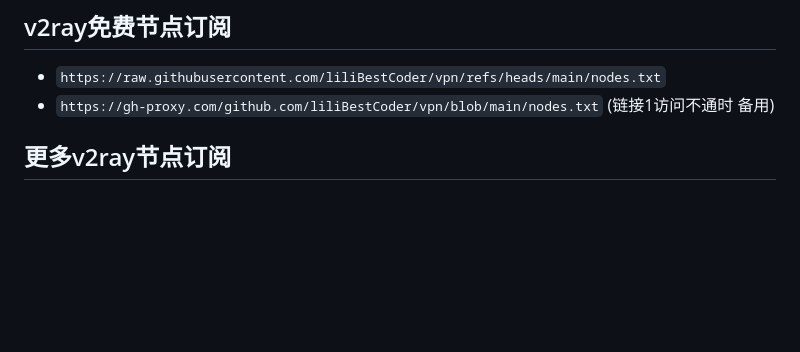
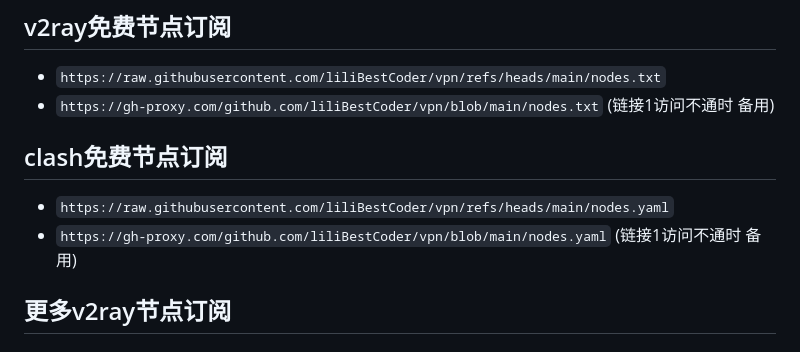
Before and after one commit to liliBestCoder/vpn, a Markdown page: README.md, the part around the change. GitHub-like rendering; blank space fills up the shorter version.

```diff
--- a/README.md
+++ b/README.md
@@ -9,6 +9,10 @@ CTRL+A网页全选，CTRL+C复制，点击Nekoray上端菜单栏服务器=>从
 ## v2ray免费节点订阅
 - `https://raw.githubusercontent.com/liliBestCoder/vpn/refs/heads/main/nodes.txt`
 - `https://gh-proxy.com/github.com/liliBestCoder/vpn/blob/main/nodes.txt` (链接1访问不通时 备用)
+
+## clash免费节点订阅
+- `https://raw.githubusercontent.com/liliBestCoder/vpn/refs/heads/main/nodes.yaml`
+- `https://gh-proxy.com/github.com/liliBestCoder/vpn/blob/main/nodes.yaml` (链接1访问不通时 备用)
 
 ## 更多v2ray节点订阅
 ### [付费订阅](https://www.vpnpersonal.com/) — 不限时长 不限流量 不限设备数量 永久使用
```
